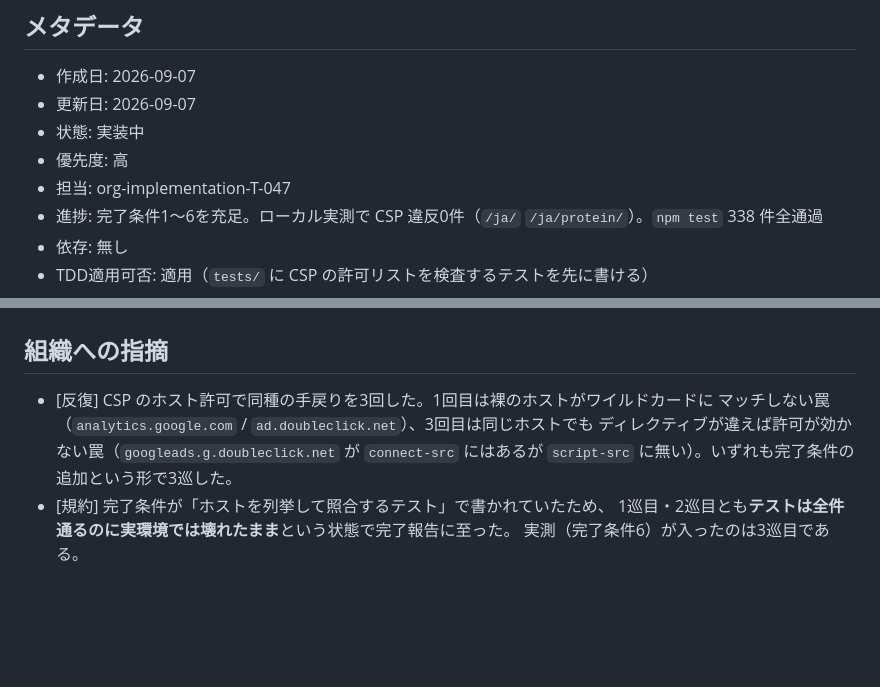
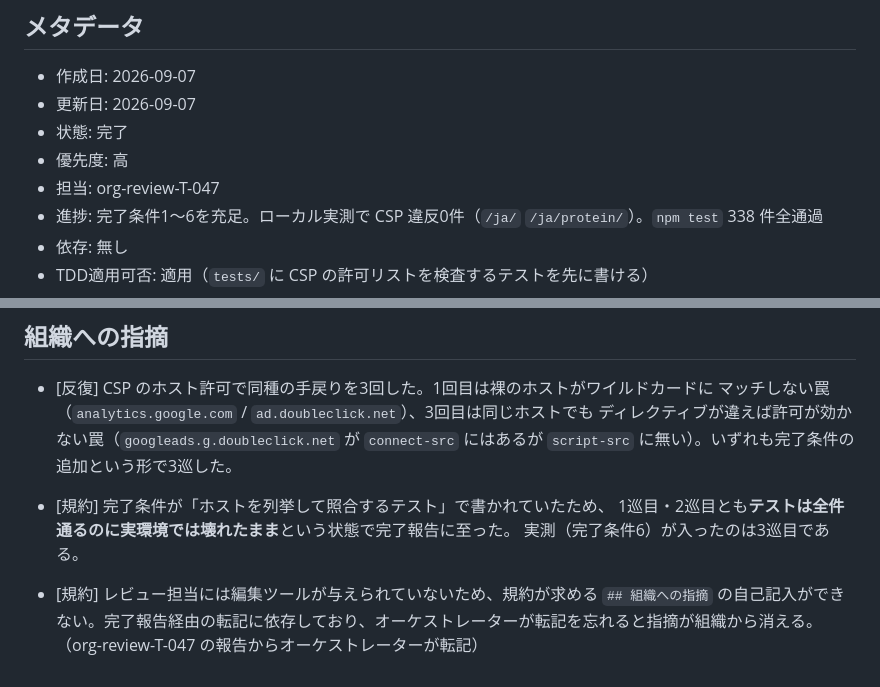
Before and after one commit to umiji/pergram, a Markdown page: docs/tasks/T-047.md, 2 parts joined by grey strips. Rendered like a GitHub page; blank space fills up the shorter version.

Commit message:
chore(org): T-047を完了へ。レビュー通過（Blocker 0 / Major 0 / Minor 4）
レビュー担当は編集ツールを持たないため、報告にあった組織への指摘を
オーケストレーターがタスクファイルへ転記した。

```diff
--- a/docs/tasks/T-047.md
+++ b/docs/tasks/T-047.md
@@ -3,9 +3,9 @@
 ## メタデータ
 - 作成日: 2026-09-07
 - 更新日: 2026-09-07
-- 状態: 実装中
+- 状態: 完了
 - 優先度: 高
-- 担当: org-implementation-T-047
+- 担当: org-review-T-047
 - 進捗: 完了条件1〜6を充足。ローカル実測で CSP 違反0件（`/ja/` `/ja/protein/`）。`npm test` 338 件全通過
 - 依存: 無し
 - TDD適用可否: 適用（`tests/` に CSP の許可リストを検査するテストを先に書ける）
@@ -462,3 +462,5 @@ Cloudflare が応答に注入するスクリプト（`static.cloudflareinsights.
 - [規約] 完了条件が「ホストを列挙して照合するテスト」で書かれていたため、
   1巡目・2巡目とも**テストは全件通るのに実環境では壊れたまま**という状態で完了報告に至った。
   実測（完了条件6）が入ったのは3巡目である。
+
+- [規約] レビュー担当には編集ツールが与えられていないため、規約が求める `## 組織への指摘` の自己記入ができない。完了報告経由の転記に依存しており、オーケストレーターが転記を忘れると指摘が組織から消える。（org-review-T-047 の報告からオーケストレーターが転記）
```
